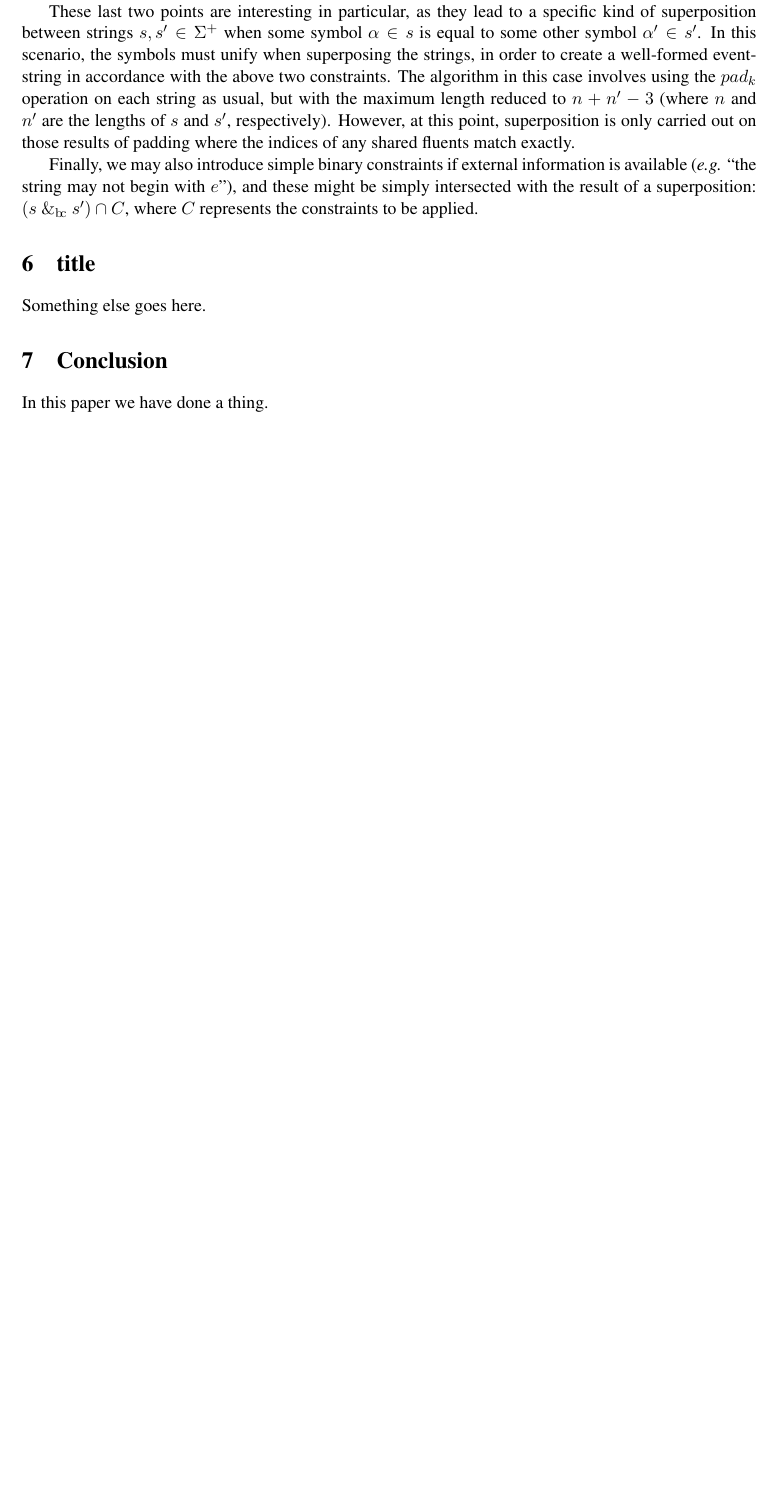
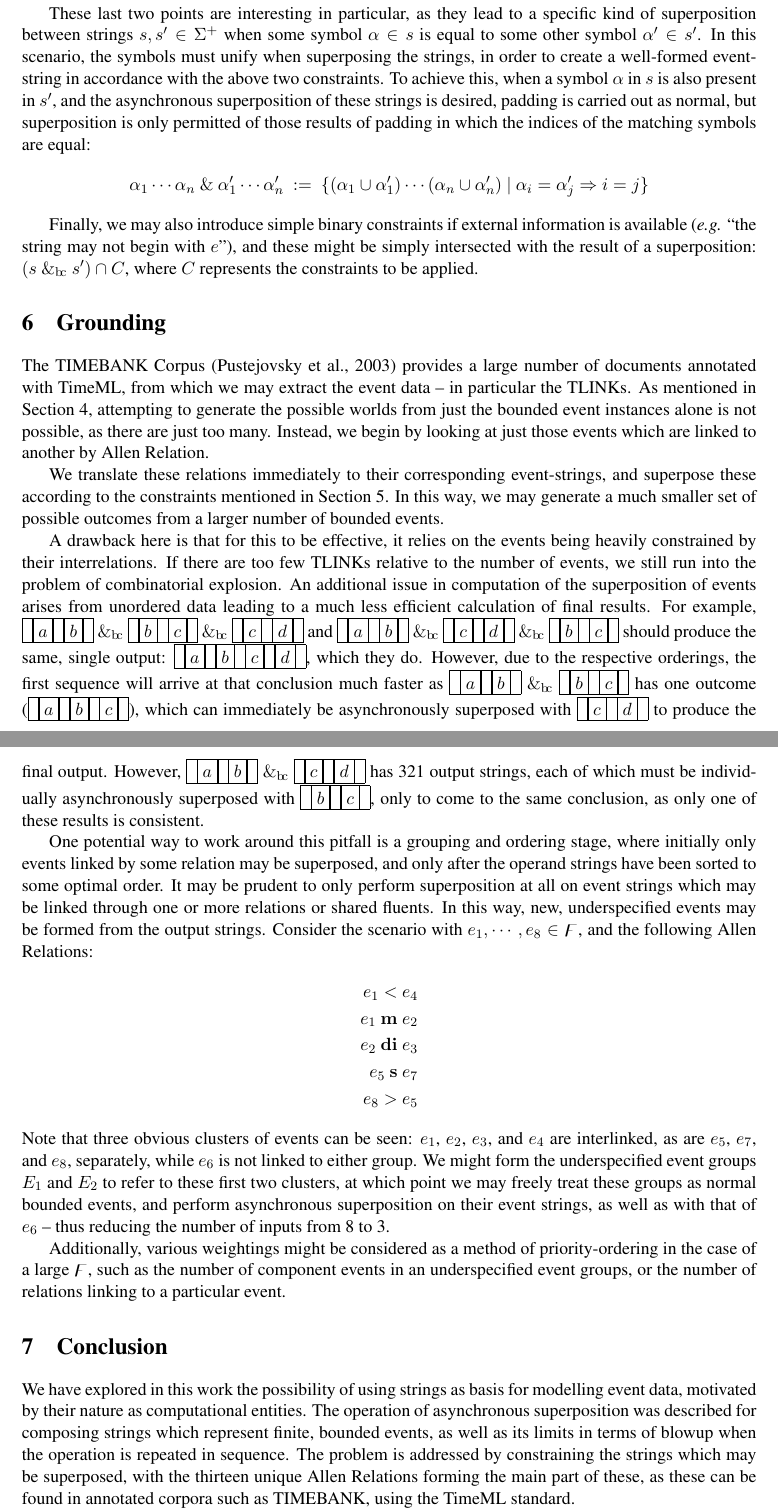
Before and after one commit to dave-woods/single-page-app, a LaTeX document (data/write/current.tex): part of page 5 of 5 before the commit and two parts of pages 5 and 6 of 6 after it, the two joined at a grey line, cut so that both start at the same text, the shorter picture padded with empty space. The pictures show the PDF file data/write/current.pdf that the author committed with the source.

Commit message:
Finished draft 1 I think - sans title etc

```diff
--- a/data/write/current.tex
+++ b/data/write/current.tex
@@ -364,8 +368,9 @@ relations between $e$ and $e''$.
 % Define "well-formed event-string"
 As asynchronous superposition is a commutative, associative, homomorphic binary
 relation over \iffalse{}well-formed\fi{}event-strings, we may superpose
-arbitrary numbers of event-strings. Note, however, that superposing even a
-small number of unconstrained, bounded events leads to a massive blowup in the
+arbitrary numbers of event-strings: $s ~\&_{\bc}~ s' ~\&_{\bc}~ s'' ~\&_{\bc}~
+\cdots$. Note, however, that superposing even a
+small number of unconstrained bounded events leads to a massive blowup in the
 number of possible outcomes. Currently, attempting to compute the result of
 more than five is beyond the capabilities of available hardware:
 \begin{align*}
@@ -405,15 +411,16 @@ kind of superposition between strings $s, s' \in \Sigma^+$ when some
 symbol $\alpha \in s$ is equal to some other symbol $\alpha' \in s'$. In this
 scenario, the symbols must unify when superposing the strings, in order to
 create a well-formed event-string in accordance with the above two constraints.
-The algorithm in this case involves using the $pad_k$ operation on each string
-as usual, but with the maximum length reduced to $n + n' - 3$ (where $n$ and
-$n'$ are the lengths of $s$ and $s'$, respectively). However, at this point,
-superposition is only carried out on those results of padding where the indices
-of any shared fluents match exactly.
-
-%$\hat{s} = pad_{n+n'-3}(s)$
-
-%$s^@ = \{ \hat{s} = \alpha_1 \cdots \alpha_n ~|~ \}$
+To achieve this, when a symbol $\alpha$ in $s$ is also present in $s'$, and the
+asynchronous superposition of these strings is desired, padding is carried out
+as normal, but superposition is only permitted of those results of padding
+in which the indices of the matching symbols are equal:
+\begin{align*}
+\alpha_1\cdots\alpha_n \ \&\
+\alpha'_1\cdots\alpha_n' & \ :=\
+\{(\alpha_1\cup\alpha'_1)\cdots(\alpha_n\cup\alpha'_n) ~|~ \alpha_i = \alpha'_j
+\Rightarrow i = j\}
+\end{align*}
 
 Finally, we may also introduce simple binary constraints if external
 information is
@@ -422,6 +429,26 @@ be
 simply intersected with the result of a superposition: $(s\ \&_{\bc} \ s') \cap
 C$, where $C$ represents the constraints to be applied.
 
-\section{title}
-Something else goes here.
+\section{Grounding}
+The TIMEBANK Corpus \citep{pustejovsky2003timebank} provides a large number of
+documents annotated with TimeML, from which we may extract the event data -- in
+particular the TLINKs. As mentioned in Section \ref{secER}, attempting to
+generate the possible worlds from just the bounded event instances alone is not
+possible, as there are just too many. Instead, we begin by looking at just
+those events which are linked to another by Allen Relation.
 
+We translate these relations immediately to their corresponding event-strings,
+and superpose these according to the constraints mentioned in Section
+\ref{constraints}. In this way, we may generate a much smaller set of possible
+outcomes from a larger number of bounded events.
+
+A drawback here is that for this to be effective, it relies on the events being
+heavily constrained by their interrelations. If there are too few TLINKs
+relative to the number of events, we still run into the problem of
+combinatorial explosion. An additional issue in computation of the
+superposition of events arises from unordered data leading to a much less
+efficient calculation of final results. For example,
+\fbox{\vph{$e'$}}\fbox{$a\vph{e'}$}\fbox{\vph{$e'$}}\fbox{$b\vph{e'}$}\fbox{\vph{$e'$}}
+ $\&_{\bc}$
+ \fbox{\vph{$e'$}}\fbox{$b\vph{e'}$}\fbox{\vph{$e'$}}\fbox{$c\vph{e'}$}\fbox{\vph{$e'$}}
+ $\&_{\bc}$
@@ -428,2 +458,63 @@ Something else goes here.
+  $\&_{\bc}$
+  \fbox{\vph{$e'$}}\fbox{$c\vph{e'}$}\fbox{\vph{$e'$}}\fbox{$d\vph{e'}$}\fbox{\vph{$e'$}}
+  $\&_{\bc}$
+  \fbox{\vph{$e'$}}\fbox{$b\vph{e'}$}\fbox{\vph{$e'$}}\fbox{$c\vph{e'}$}\fbox{\vph{$e'$}}
+  should produce the same, single output:
+ \fbox{\vph{$e'$}}\fbox{$a\vph{e'}$}\fbox{\vph{$e'$}}\fbox{$b\vph{e'}$}%
+ \fbox{\vph{$e'$}}\fbox{$c\vph{e'}$}\fbox{\vph{$e'$}}\fbox{$d\vph{e'}$}\fbox{\vph{$e'$}},
+  which they do. However, due to the respective orderings, the first sequence
+ will arrive at that conclusion much faster as
+ \fbox{\vph{$e'$}}\fbox{$a\vph{e'}$}\fbox{\vph{$e'$}}\fbox{$b\vph{e'}$}\fbox{\vph{$e'$}}
+ $\&_{\bc}$
+ \fbox{\vph{$e'$}}\fbox{$b\vph{e'}$}\fbox{\vph{$e'$}}\fbox{$c\vph{e'}$}\fbox{\vph{$e'$}}
+  has one outcome
+  (\fbox{\vph{$e'$}}\fbox{$a\vph{e'}$}\fbox{\vph{$e'$}}\fbox{$b\vph{e'}$}\fbox{\vph{$e'$}}\fbox{$c\vph{e'}$}%
+ \fbox{\vph{$e'$}}), which can immediately be asynchronously superposed with
+ \fbox{\vph{$e'$}}\fbox{$c\vph{e'}$}\fbox{\vph{$e'$}}\fbox{$d\vph{e'}$}\fbox{\vph{$e'$}}
+  to produce the final output. However,
+  \fbox{\vph{$e'$}}\fbox{$a\vph{e'}$}\fbox{\vph{$e'$}}\fbox{$b\vph{e'}$}\fbox{\vph{$e'$}}
+  $\&_{\bc}$
+  \fbox{\vph{$e'$}}\fbox{$c\vph{e'}$}\fbox{\vph{$e'$}}\fbox{$d\vph{e'}$}\fbox{\vph{$e'$}}
+   has 321 output strings, each of which must be individually asynchronously
+  superposed with
+  \fbox{\vph{$e'$}}\fbox{$b\vph{e'}$}\fbox{\vph{$e'$}}\fbox{$c\vph{e'}$}\fbox{\vph{$e'$}},
+   only to come to the same conclusion, as only one of these results is
+  consistent.
+
+One potential way to work around this pitfall is a grouping and ordering stage,
+where initially only events linked by some relation may be superposed, and only
+after the operand strings have been sorted to some optimal order. It may be
+prudent to only perform superposition at all on event strings which may be
+linked through one or more relations or shared fluents. In this way, new,
+underspecified events may be formed from the output strings. Consider the
+scenario with $e_1, \cdots, e_8 \in \digamma$, and the following Allen
+Relations:
+\begin{align*}
+e_1 <& ~e_4\\
+e_1 ~\mathbf{m}& ~e_2\\
+e_2 ~\mathbf{di}& ~e_3\\
+e_5 ~\mathbf{s}& ~e_7\\
+e_8 >& ~e_5
+\end{align*}
+Note that three obvious clusters of events can be seen: $e_1$, $e_2$, $e_3$,
+and $e_4$
+are interlinked, as are $e_5$, $e_7$, and $e_8$, separately, while $e_6$ is not
+linked to either group. We might form the underspecified event groups $E_1$ and
+$E_2$ to refer to these first two clusters, at which point we may freely treat
+these groups as normal bounded events, and perform asynchronous superposition
+on their event strings, as well as with that of $e_6$ -- thus reducing the
+number of inputs from 8 to 3.
+
+Additionally, various weightings might be considered as a method of
+priority-ordering in the case of a large $\digamma$, such as the number of
+component events in an underspecified event groups, or the number of relations
+linking to a particular event.
 \section{Conclusion}
-In this paper we have done a thing.
+We have explored in this work the possibility of using strings as basis for
+modelling event data, motivated by their nature as computational entities. The
+operation of asynchronous superposition was described for composing strings
+which represent finite, bounded events, as well as its limits in terms of
+blowup when the operation is repeated in sequence. The problem is addressed by
+constraining the strings which may be superposed, with the thirteen unique
+Allen Relations forming the main part of these, as these can be found in
+annotated corpora such as TIMEBANK, using the TimeML standard.
```
Also changed, not shown: data/write/current.pdf, data/write/current.tex (66 more changed lines).
